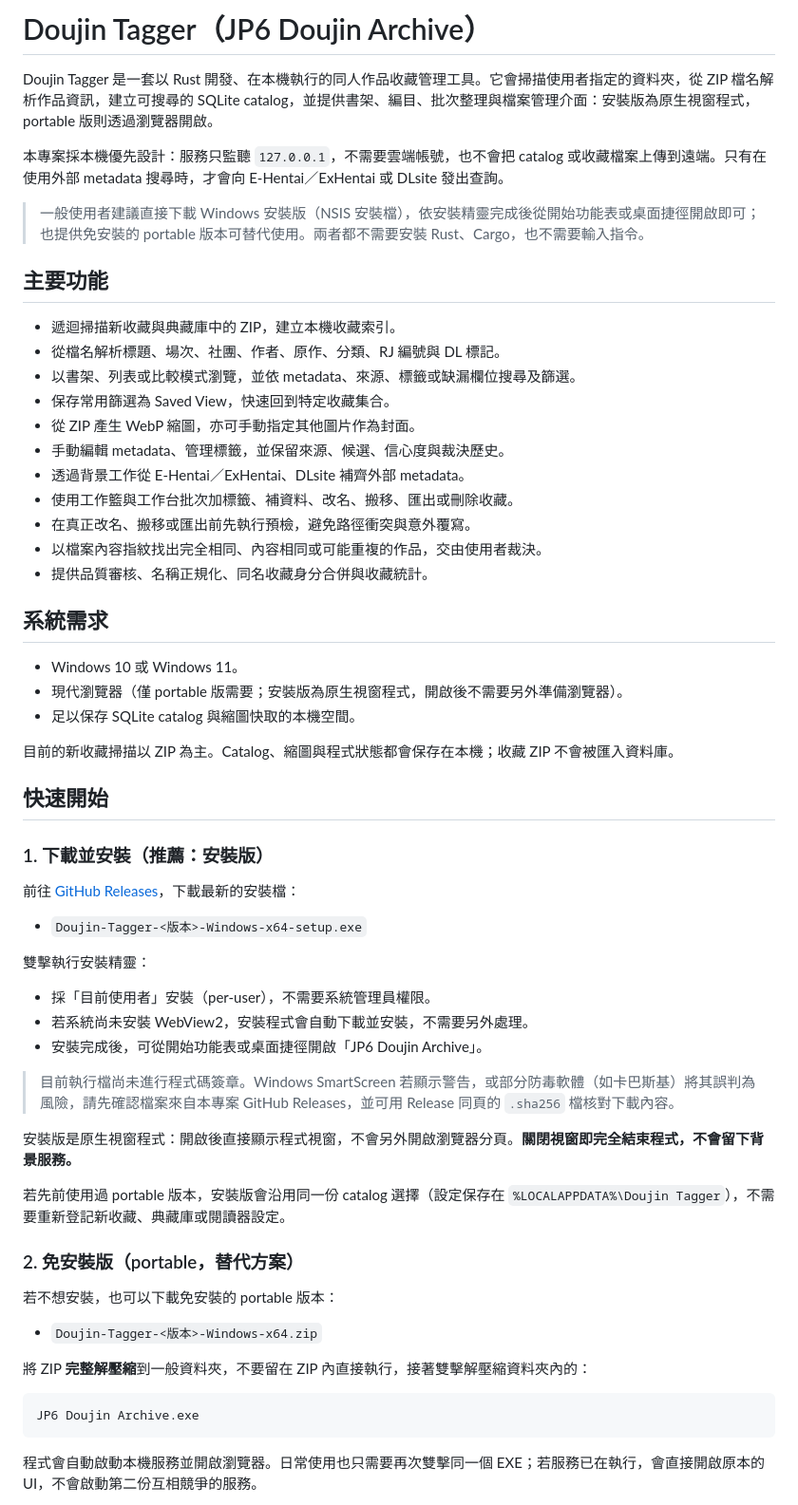
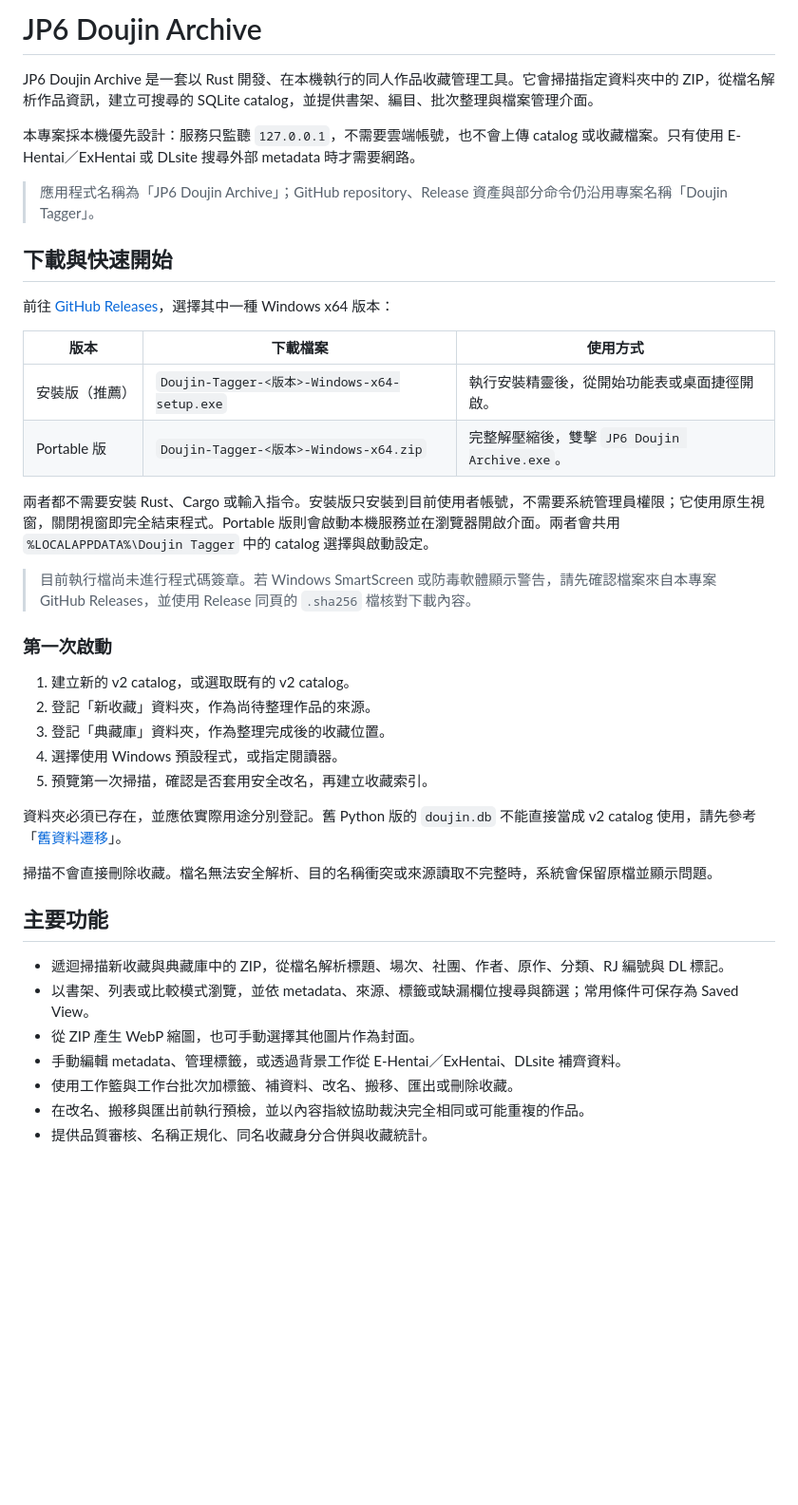
Before and after one commit to a951753abc/doujin-tagger-rust, a Markdown page: README.md, the part around one of its changes. Shown at 95% size. Drawn GitHub-style; blank space fills up the shorter version.

Commit message:
docs: improve README structure and setup guidance

````diff
--- a/README.md
+++ b/README.md
@@ -1,64 +1,43 @@
-# Doujin Tagger（JP6 Doujin Archive）
+# JP6 Doujin Archive
 
-Doujin Tagger 是一套以 Rust 開發、在本機執行的同人作品收藏管理工具。它會掃描使用者指定的資料夾，從 ZIP 檔名解析作品資訊，建立可搜尋的 SQLite catalog，並提供書架、編目、批次整理與檔案管理介面：安裝版為原生視窗程式，portable 版則透過瀏覽器開啟。
+JP6 Doujin Archive 是一套以 Rust 開發、在本機執行的同人作品收藏管理工具。它會掃描指定資料夾中的 ZIP，從檔名解析作品資訊，建立可搜尋的 SQLite catalog，並提供書架、編目、批次整理與檔案管理介面。
 
-本專案採本機優先設計：服務只監聽 `127.0.0.1`，不需要雲端帳號，也不會把 catalog 或收藏檔案上傳到遠端。只有在使用外部 metadata 搜尋時，才會向 E-Hentai／ExHentai 或 DLsite 發出查詢。
+本專案採本機優先設計：服務只監聽 `127.0.0.1`，不需要雲端帳號，也不會上傳 catalog 或收藏檔案。只有使用 E-Hentai／ExHentai 或 DLsite 搜尋外部 metadata 時才需要網路。
 
-> 一般使用者建議直接下載 Windows 安裝版（NSIS 安裝檔），依安裝精靈完成後從開始功能表或桌面捷徑開啟即可；也提供免安裝的 portable 版本可替代使用。兩者都不需要安裝 Rust、Cargo，也不需要輸入指令。
+> 應用程式名稱為「JP6 Doujin Archive」；GitHub repository、Release 資產與部分命令仍沿用專案名稱「Doujin Tagger」。
+
+## 下載與快速開始
+
+前往 [GitHub Releases](https://github.com/a951753abc/doujin-tagger-rust/releases/latest)，選擇其中一種 Windows x64 版本：
+
+| 版本 | 下載檔案 | 使用方式 |
+|---|---|---|
+| 安裝版（推薦） | `Doujin-Tagger-<版本>-Windows-x64-setup.exe` | 執行安裝精靈後，從開始功能表或桌面捷徑開啟。 |
+| Portable 版 | `Doujin-Tagger-<版本>-Windows-x64.zip` | 完整解壓縮後，雙擊 `JP6 Doujin Archive.exe`。 |
+
+兩者都不需要安裝 Rust、Cargo 或輸入指令。安裝版只安裝到目前使用者帳號，不需要系統管理員權限；它使用原生視窗，關閉視窗即完全結束程式。Portable 版則會啟動本機服務並在瀏覽器開啟介面。兩者會共用 `%LOCALAPPDATA%\Doujin Tagger` 中的 catalog 選擇與啟動設定。
+
+> 目前執行檔尚未進行程式碼簽章。若 Windows SmartScreen 或防毒軟體顯示警告，請先確認檔案來自本專案 GitHub Releases，並使用 Release 同頁的 `.sha256` 檔核對下載內容。
+
+### 第一次啟動
+
+1. 建立新的 v2 catalog，或選取既有的 v2 catalog。
+2. 登記「新收藏」資料夾，作為尚待整理作品的來源。
+3. 登記「典藏庫」資料夾，作為整理完成後的收藏位置。
+4. 選擇使用 Windows 預設程式，或指定閱讀器。
+5. 預覽第一次掃描，確認是否套用安全改名，再建立收藏索引。
+
+資料夾必須已存在，並應依實際用途分別登記。舊 Python 版的 `doujin.db` 不能直接當成 v2 catalog 使用，請先參考「[舊資料遷移](#舊資料遷移)」。
+
+掃描不會直接刪除收藏。檔名無法安全解析、目的名稱衝突或來源讀取不完整時，系統會保留原檔並顯示問題。
 
 ## 主要功能
 
-- 遞迴掃描新收藏與典藏庫中的 ZIP，建立本機收藏索引。
-- 從檔名解析標題、場次、社團、作者、原作、分類、RJ 編號與 DL 標記。
-- 以書架、列表或比較模式瀏覽，並依 metadata、來源、標籤或缺漏欄位搜尋及篩選。
-- 保存常用篩選為 Saved View，快速回到特定收藏集合。
-- 從 ZIP 產生 WebP 縮圖，亦可手動指定其他圖片作為封面。
-- 手動編輯 metadata、管理標籤，並保留來源、候選、信心度與裁決歷史。
-- 透過背景工作從 E-Hentai／ExHentai、DLsite 補齊外部 metadata。
+- 遞迴掃描新收藏與典藏庫中的 ZIP，從檔名解析標題、場次、社團、作者、原作、分類、RJ 編號與 DL 標記。
+- 以書架、列表或比較模式瀏覽，並依 metadata、來源、標籤或缺漏欄位搜尋與篩選；常用條件可保存為 Saved View。
+- 從 ZIP 產生 WebP 縮圖，也可手動選擇其他圖片作為封面。
+- 手動編輯 metadata、管理標籤，或透過背景工作從 E-Hentai／ExHentai、DLsite 補齊資料。
 - 使用工作籃與工作台批次加標籤、補資料、改名、搬移、匯出或刪除收藏。
-- 在真正改名、搬移或匯出前先執行預檢，避免路徑衝突與意外覆寫。
-- 以檔案內容指紋找出完全相同、內容相同或可能重複的作品，交由使用者裁決。
+- 在改名、搬移與匯出前執行預檢，並以內容指紋協助裁決完全相同或可能重複的作品。
 - 提供品質審核、名稱正規化、同名收藏身分合併與收藏統計。
 
-## 系統需求
-
-- Windows 10 或 Windows 11。
-- 現代瀏覽器（僅 portable 版需要；安裝版為原生視窗程式，開啟後不需要另外準備瀏覽器）。
-- 足以保存 SQLite catalog 與縮圖快取的本機空間。
-
-目前的新收藏掃描以 ZIP 為主。Catalog、縮圖與程式狀態都會保存在本機；收藏 ZIP 不會被匯入資料庫。
-
-## 快速開始
-
-### 1. 下載並安裝（推薦：安裝版）
-
-前往 [GitHub Releases](https://github.com/a951753abc/doujin-tagger-rust/releases/latest)，下載最新的安裝檔：
-
-- `Doujin-Tagger-<版本>-Windows-x64-setup.exe`
-
-雙擊執行安裝精靈：
-
-- 採「目前使用者」安裝（per-user），不需要系統管理員權限。
-- 若系統尚未安裝 WebView2，安裝程式會自動下載並安裝，不需要另外處理。
-- 安裝完成後，可從開始功能表或桌面捷徑開啟「JP6 Doujin Archive」。
-
-> 目前執行檔尚未進行程式碼簽章。Windows SmartScreen 若顯示警告，或部分防毒軟體（如卡巴斯基）將其誤判為風險，請先確認檔案來自本專案 GitHub Releases，並可用 Release 同頁的 `.sha256` 檔核對下載內容。
-
-安裝版是原生視窗程式：開啟後直接顯示程式視窗，不會另外開啟瀏覽器分頁。**關閉視窗即完全結束程式，不會留下背景服務。**
-
-若先前使用過 portable 版本，安裝版會沿用同一份 catalog 選擇（設定保存在 `%LOCALAPPDATA%\Doujin Tagger`），不需要重新登記新收藏、典藏庫或閱讀器設定。
-
-### 2. 免安裝版（portable，替代方案）
-
-若不想安裝，也可以下載免安裝的 portable 版本：
-
-- `Doujin-Tagger-<版本>-Windows-x64.zip`
-
-將 ZIP **完整解壓縮**到一般資料夾，不要留在 ZIP 內直接執行，接著雙擊解壓縮資料夾內的：
-
-```text
-JP6 Doujin Archive.exe
-```
-
-程式會自動啟動本機服務並開啟瀏覽器。日常使用也只需要再次雙擊同一個 EXE；若服務已在執行，會直接開啟原本的 UI，不會啟動第二份互相競爭的服務。
-
````
Also changed, not shown: other parts of README.md (+68 -99 lines).
